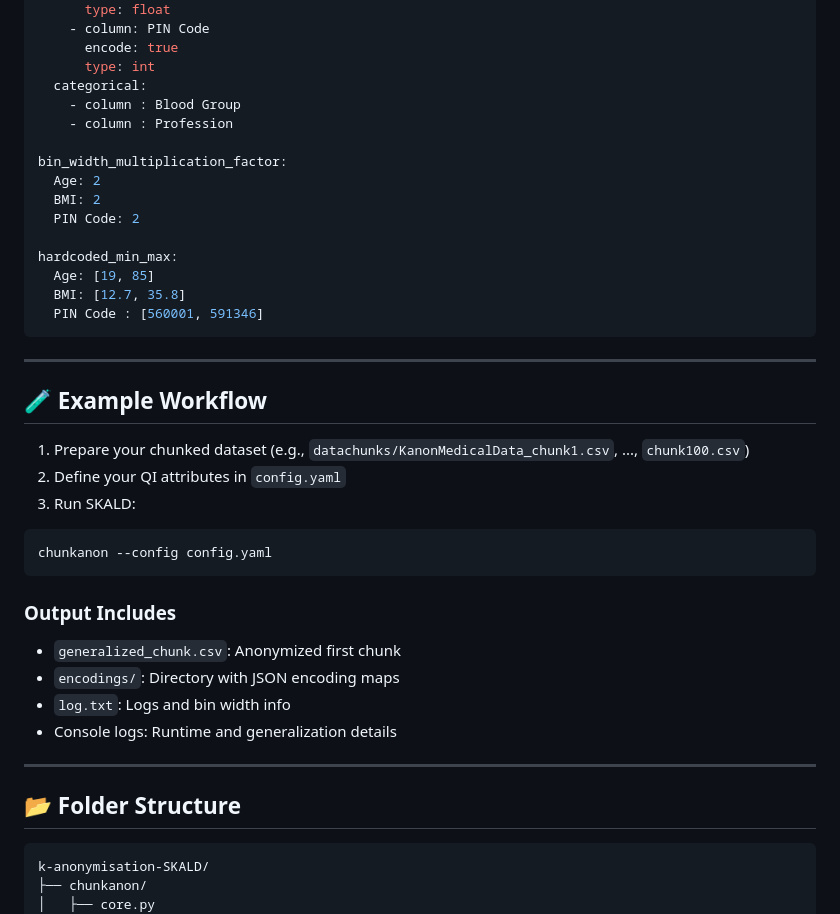
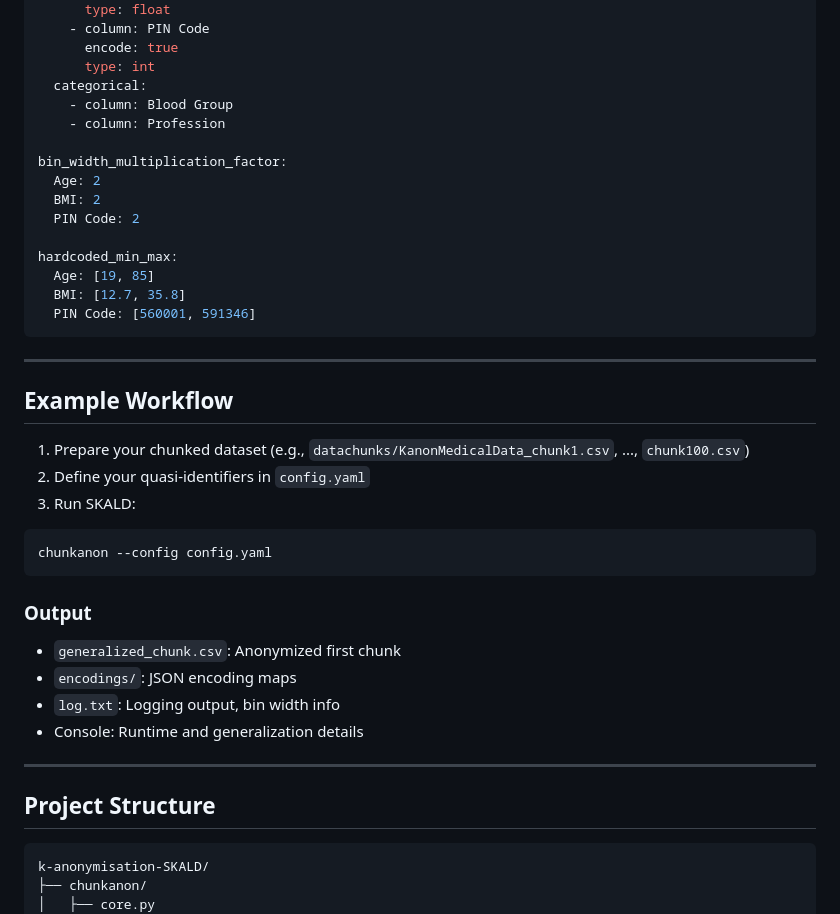
Before and after one commit to datakaveri/k-anonymisation-SKALD, a Markdown page: README.md, the part around one of its changes. Rendered like a GitHub page.

````diff
--- a/README.md
+++ b/README.md
@@ -75,8 +75,8 @@ quasi_identifiers:
       encode: true
       type: int
   categorical:
-    - column : Blood Group
-    - column : Profession
+    - column: Blood Group
+    - column: Profession
 
 bin_width_multiplication_factor:
   Age: 2
@@ -86,31 +86,31 @@ bin_width_multiplication_factor:
 hardcoded_min_max:
   Age: [19, 85]
   BMI: [12.7, 35.8]
-  PIN Code : [560001, 591346]
+  PIN Code: [560001, 591346]
 ```
 
 ---
 
-## 🧪 Example Workflow
+## Example Workflow
 
 1. Prepare your chunked dataset (e.g., `datachunks/KanonMedicalData_chunk1.csv`, ..., `chunk100.csv`)
-2. Define your QI attributes in `config.yaml`
+2. Define your quasi-identifiers in `config.yaml`
 3. Run SKALD:
 
 ```bash
 chunkanon --config config.yaml
 ```
 
-### Output Includes
+### Output
 
-* `generalized_chunk.csv`: Anonymized first chunk
-* `encodings/`: Directory with JSON encoding maps
-* `log.txt`: Logs and bin width info
-* Console logs: Runtime and generalization details
+- `generalized_chunk.csv`: Anonymized first chunk
+- `encodings/`: JSON encoding maps
+- `log.txt`: Logging output, bin width info
+- Console: Runtime and generalization details
 
 ---
 
-## 📂 Folder Structure
+## Project Structure
 
 ```
 k-anonymisation-SKALD/
````
Also changed, not shown: other parts of README.md (+32 -35 lines).
